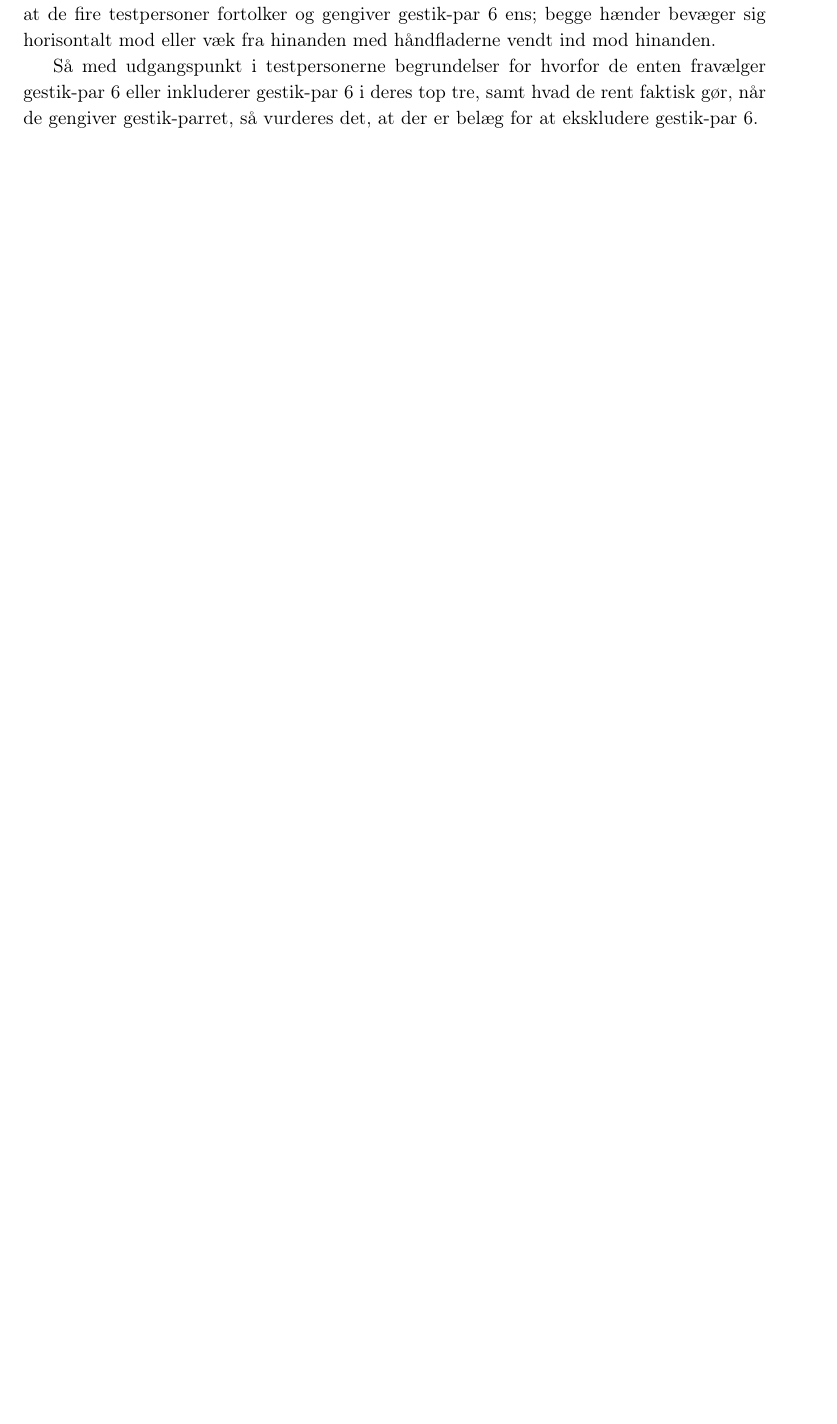
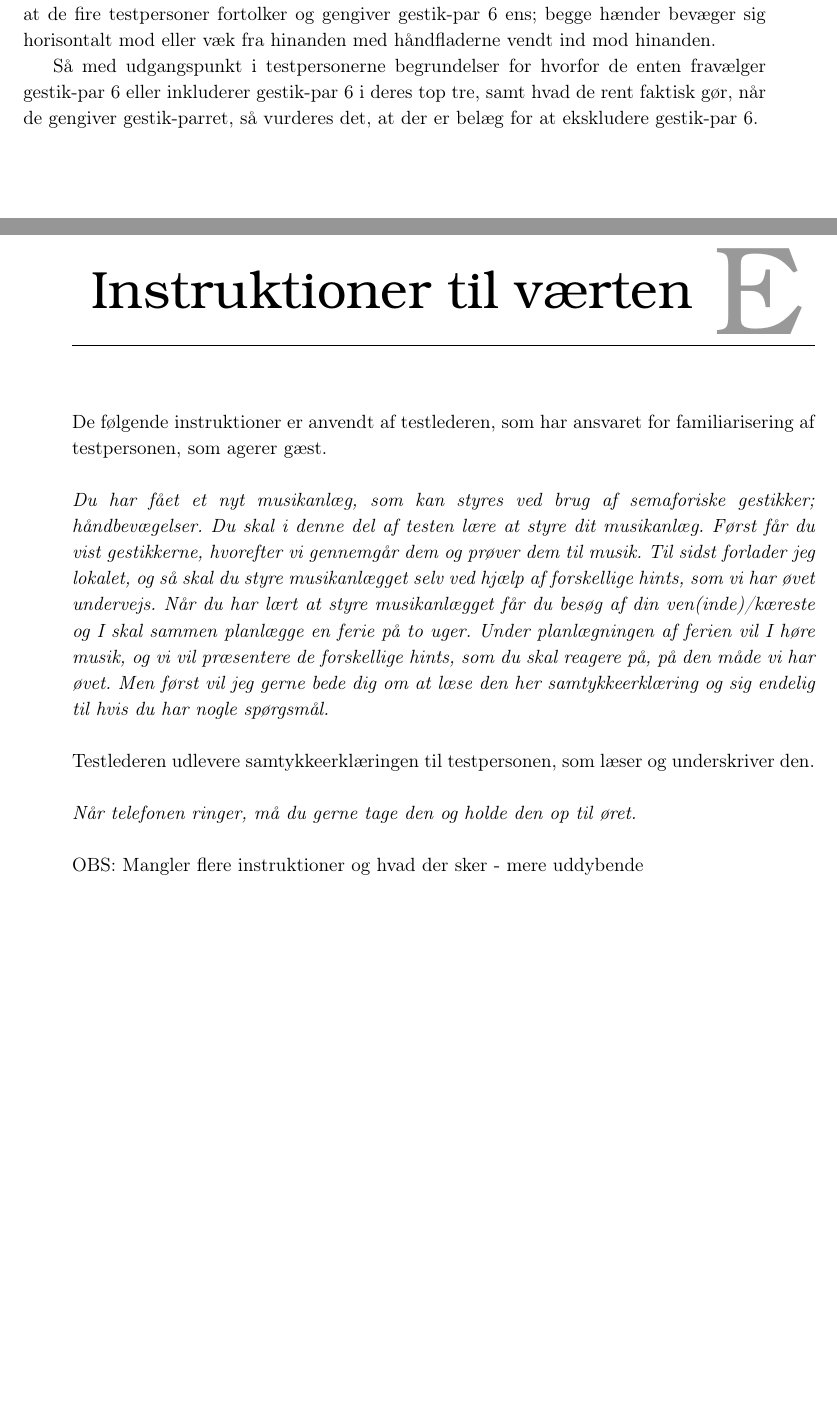
Before and after one commit to SaraNielsen0711/P6-LaTex, a LaTeX thesis (Master.tex, which reads Content/Bilag/InstruktionerGaest.tex, Content/Bilag/InstruktionerVaert.tex): part of page 112 of 112 before the commit and two parts of pages 112 and 113 of 115 after it, the two joined at a grey line, cut so that both start at the same text, the shorter picture padded with empty space. Compiled offline with pdfLaTeX.

Commit message:
Skrevet instruktioner ind i to forskellige bilag - mangler lidt til værten

```diff
--- /dev/null
+++ b/Content/Bilag/InstruktionerGaest.tex
@@ -0,0 +1 @@
+\chapter{Instruktioner til gæsten}
--- /dev/null
+++ b/Content/Bilag/InstruktionerVaert.tex
@@ -0,0 +1,12 @@
+\chapter{Instruktioner til værten}
+\label{app:InstruktionerVaert}
+%
+De følgende instruktioner er anvendt af testlederen, som har ansvaret for familiarisering af testpersonen, som agerer gæst. \blankline
+%
+\textit{Du har fået et nyt musikanlæg, som kan styres ved brug af semaforiske gestikker; håndbevægelser. Du skal i denne del af testen lære at styre dit musikanlæg. Først får du vist gestikkerne, hvorefter vi gennemgår dem og prøver dem til musik. Til sidst forlader jeg lokalet, og så skal du styre musikanlægget selv ved hjælp af forskellige hints, som vi har øvet undervejs. Når du har lært at styre musikanlægget får du besøg af din ven(inde)/kæreste og I skal sammen planlægge en ferie på to uger. Under planlægningen af ferien vil I høre musik, og vi vil præsentere de forskellige hints, som du skal reagere på, på den måde vi har øvet. Men først vil jeg gerne bede dig om at læse den her samtykkeerklæring og sig endelig til hvis du har nogle spørgsmål.}\blankline
+%
+Testlederen udlevere samtykkeerklæringen til testpersonen, som læser og underskriver den. \blankline
+%
+\textit{Når telefonen ringer, må du gerne tage den og holde den op til øret.}\blankline
+%
+OBS: Mangler flere instruktioner og hvad der sker - mere uddybende
```
Also changed, not shown: Content/Bilag/Bilag.tex (+2 -0 lines), Content/Bilag/InstruktionerValgAfGestikker.tex (+1 -1 lines), Content/SocialAccept/RollefordelingSocialAccept.tex (+2 -0 lines), Content/Bilag/InstruktionerGaest.tex (17 more changed lines).
